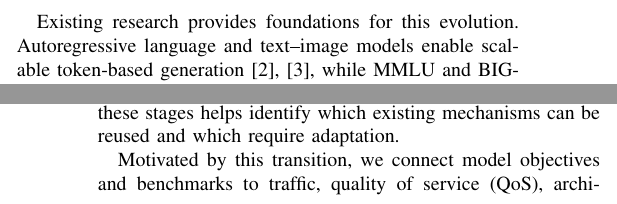
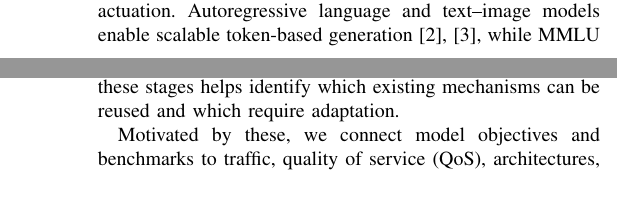
Before and after one commit to lijiong0216/Embodied_AI_China_Communications, a LaTeX paper (bare_jrnl_new_sample43.tex): two parts of the columns of pages 1 and 2 of 16, joined at a grey line, cut at the place of the change. Compiled offline with pdfLaTeX; a missing font is replaced by an installed copy or a similar font; a LaTeX package or settings file that is missing is left out.

Commit message:
20261001_overleaf_4

```diff
--- a/bare_jrnl_new_sample43.tex
+++ b/bare_jrnl_new_sample43.tex
@@ -81,5 +78,7 @@ describe overlapping capabilities, not disjoint model families.
-Existing research provides foundations for this evolution. Autoregressive
-language and text--image models enable
+with physical actuation.
+% The stages describe overlapping capabilities, not disjoint model families.
+% Existing research provides foundations for this evolution.
+Autoregressive language and text--image models enable
 scalable token-based generation \cite{gpt3,dalle}, while MMLU and BIG-bench
 evaluate capabilities across diverse tasks \cite{mmlu,bigbench}. AgentBench
 extends evaluation to tool-using trajectories \cite{agentbench}, and ReAct
@@ -177,7 +174,7 @@ control. Comparing traffic structure, failure consequences, and evaluation
 criteria across these stages helps identify which existing mechanisms can
 be reused and which require adaptation.
 
-Motivated by this transition, we connect model objectives and benchmarks to
+Motivated by these, we connect model objectives and benchmarks to
 traffic, quality of service (QoS), architectures, and enabling technologies
 within one generative--agentic--embodied framework. Numerical QoS scales are
 interpreted as deployment-dependent scenarios. This perspective supports
```
Also changed, not shown: bare_jrnl_new_sample43.tex (15 more changed lines).
